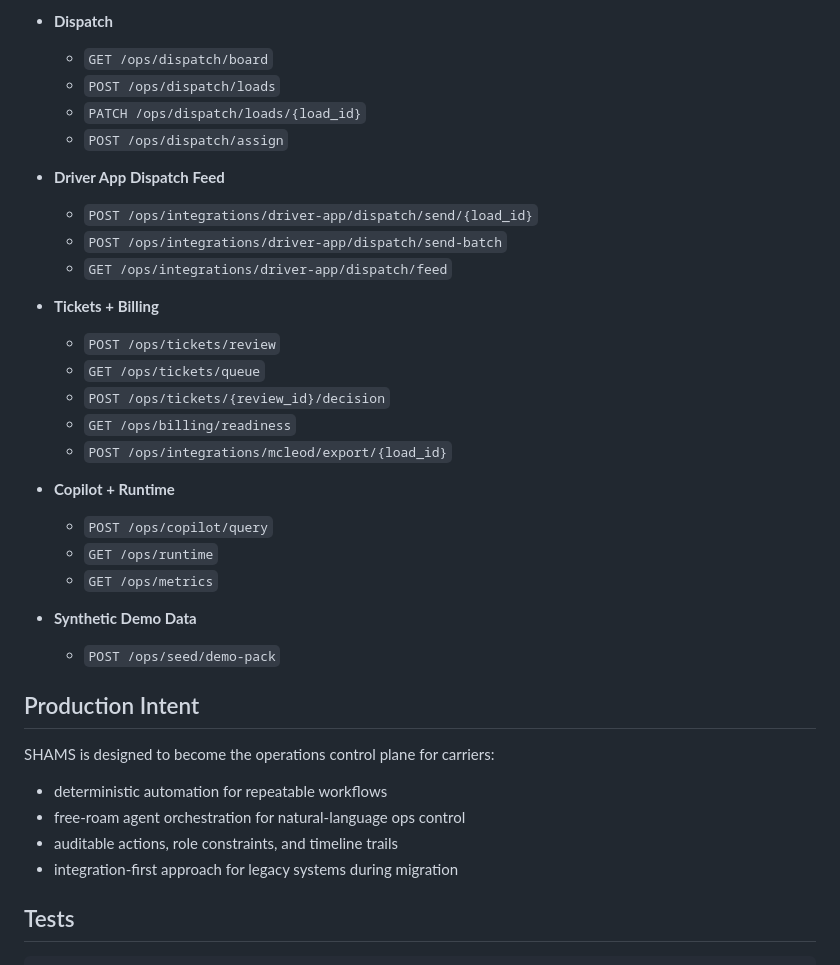
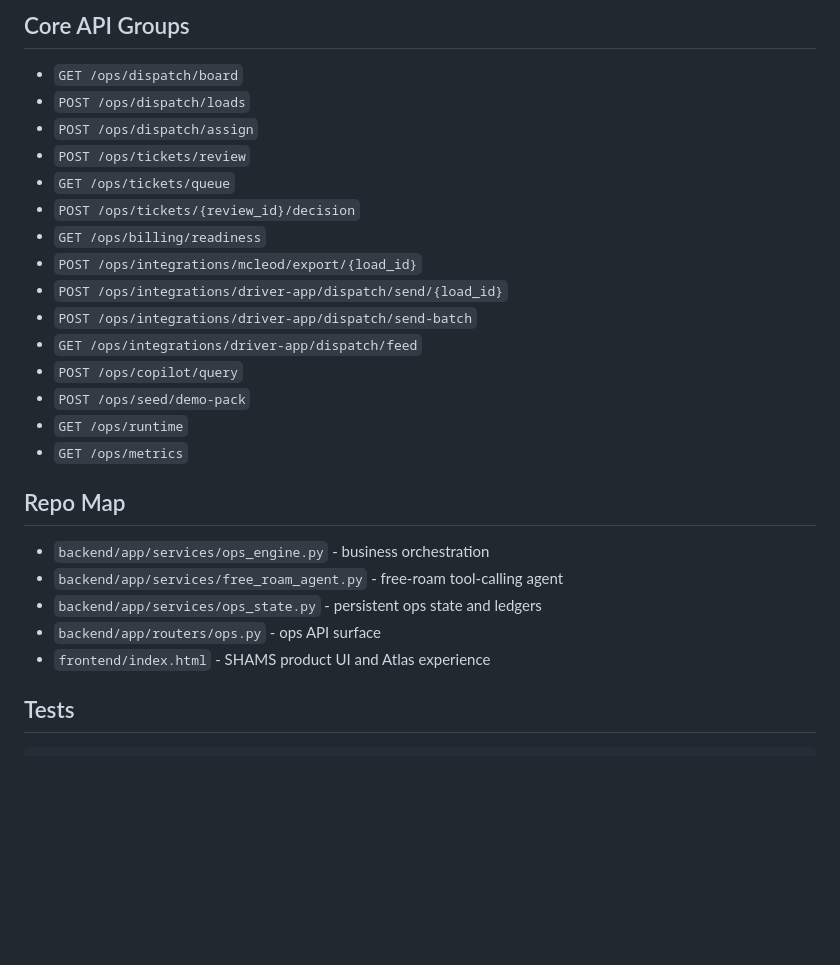
Before and after one commit to ry2009/Shams, a Markdown page: README.md, the part around one of its changes. Drawn GitHub-style; blank space fills up the shorter version.

```diff
--- a/README.md
+++ b/README.md
@@ -124,38 +148,29 @@ Open:
 
-- **Dispatch**
-  - `GET /ops/dispatch/board`
-  - `POST /ops/dispatch/loads`
-  - `PATCH /ops/dispatch/loads/{load_id}`
-  - `POST /ops/dispatch/assign`
+## Core API Groups
 
-- **Driver App Dispatch Feed**
-  - `POST /ops/integrations/driver-app/dispatch/send/{load_id}`
-  - `POST /ops/integrations/driver-app/dispatch/send-batch`
-  - `GET /ops/integrations/driver-app/dispatch/feed`
+- `GET /ops/dispatch/board`
+- `POST /ops/dispatch/loads`
+- `POST /ops/dispatch/assign`
+- `POST /ops/tickets/review`
+- `GET /ops/tickets/queue`
+- `POST /ops/tickets/{review_id}/decision`
+- `GET /ops/billing/readiness`
+- `POST /ops/integrations/mcleod/export/{load_id}`
+- `POST /ops/integrations/driver-app/dispatch/send/{load_id}`
+- `POST /ops/integrations/driver-app/dispatch/send-batch`
+- `GET /ops/integrations/driver-app/dispatch/feed`
+- `POST /ops/copilot/query`
+- `POST /ops/seed/demo-pack`
+- `GET /ops/runtime`
+- `GET /ops/metrics`
 
-- **Tickets + Billing**
-  - `POST /ops/tickets/review`
-  - `GET /ops/tickets/queue`
-  - `POST /ops/tickets/{review_id}/decision`
-  - `GET /ops/billing/readiness`
-  - `POST /ops/integrations/mcleod/export/{load_id}`
+## Repo Map
 
-- **Copilot + Runtime**
-  - `POST /ops/copilot/query`
-  - `GET /ops/runtime`
-  - `GET /ops/metrics`
-
-- **Synthetic Demo Data**
-  - `POST /ops/seed/demo-pack`
-
-## Production Intent
-
-SHAMS is designed to become the operations control plane for carriers:
-
-- deterministic automation for repeatable workflows
-- free-roam agent orchestration for natural-language ops control
-- auditable actions, role constraints, and timeline trails
-- integration-first approach for legacy systems during migration
+- `backend/app/services/ops_engine.py` - business orchestration
+- `backend/app/services/free_roam_agent.py` - free-roam tool-calling agent
+- `backend/app/services/ops_state.py` - persistent ops state and ledgers
+- `backend/app/routers/ops.py` - ops API surface
+- `frontend/index.html` - SHAMS product UI and Atlas experience
 
 ## Tests
 
```
Also changed, not shown: other parts of README.md (+101 -77 lines).
